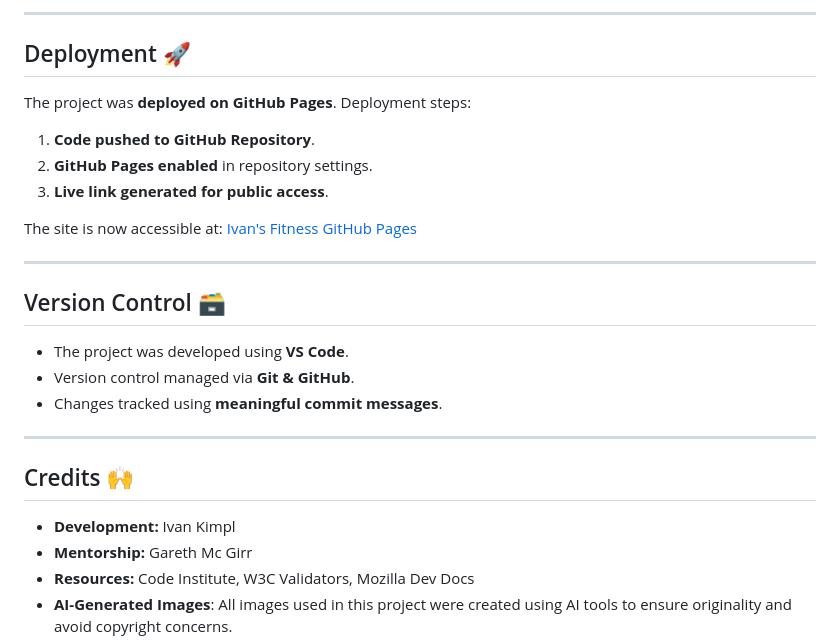
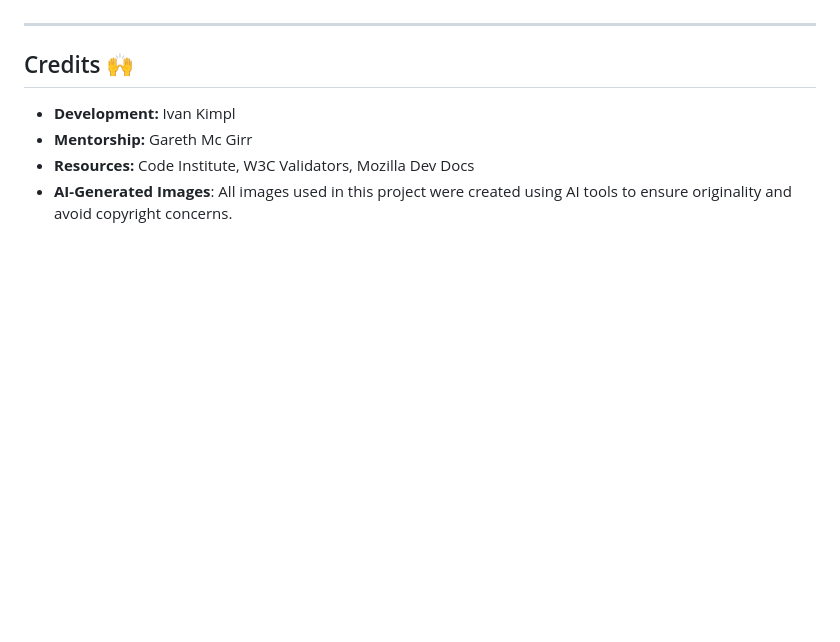
Before and after one commit to bobes81/fitness-project, a Markdown page: README.md, the part around the change printed below. Rendered like a GitHub page; blank space fills up the shorter version.

```diff
--- a/README.md
+++ b/README.md
@@ -144,19 +117,3 @@ All core functions underwent extensive **testing**:
----
-
-## Deployment 🚀
-The project was **deployed on GitHub Pages**. Deployment steps:
-1. **Code pushed to GitHub Repository**.
-2. **GitHub Pages enabled** in repository settings.
-3. **Live link generated for public access**.
-
-The site is now accessible at: [Ivan's Fitness GitHub Pages](https://bobes81.github.io/fitness-project/)
-
----
-
-## Version Control 🗃️
-- The project was developed using **VS Code**.
-- Version control managed via **Git & GitHub**.
-- Changes tracked using **meaningful commit messages**.
 
 ---
 
```
Also changed, not shown: other parts of README.md (+14 -41 lines).
